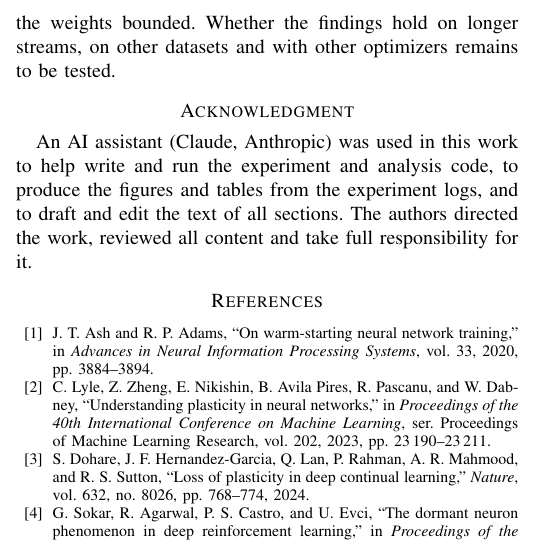
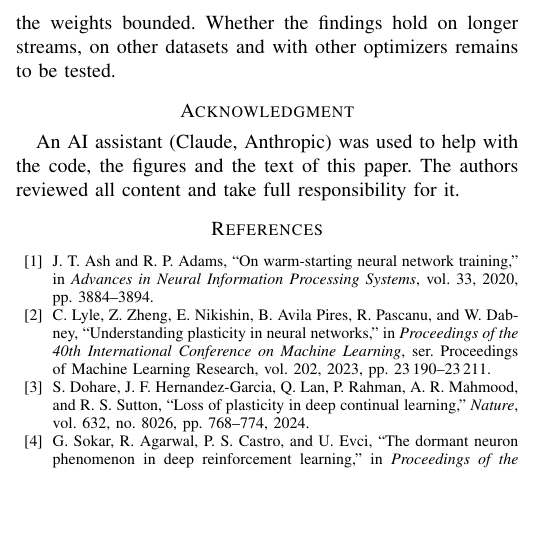
Before and after one commit to AhmetSahinCakir/tez, a LaTeX paper (bildiri/paper_en.tex): part of one column of page 4 of 5, cut so that both start at the same text, the shorter picture padded with empty space. Compiled offline with pdfLaTeX.

Commit message:
bildiri: shorter Acknowledgment
Co-Authored-By: Claude Fable 5.2 <noreply@anthropic.com>
Claude-Session: https://claude.ai/code/session_01FsiyknBGHqipUa9SoZypjR

```diff
--- a/bildiri/paper_en.tex
+++ b/bildiri/paper_en.tex
@@ -290,9 +290,8 @@ datasets and with other optimizers remains to be tested.
 
 \section*{Acknowledgment}
 
-An AI assistant (Claude, Anthropic) was used in this work to help write and run the experiment and analysis code, to
-produce the figures and tables from the experiment logs, and to draft and edit the text of all sections. The authors
-directed the work, reviewed all content and take full responsibility for it.
+An AI assistant (Claude, Anthropic) was used to help with the code, the figures and the text of this paper. The
+authors reviewed all content and take full responsibility for it.
 
 \bibliographystyle{IEEEtran}
 \bibliography{kaynaklar}
```
Also changed, not shown: bildiri/paper_en.pdf, 7 other files.
